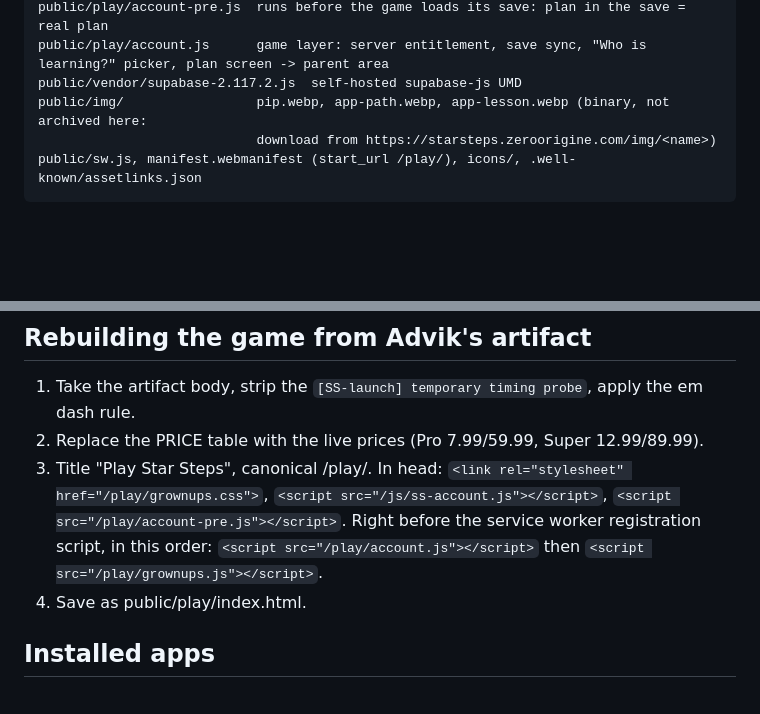
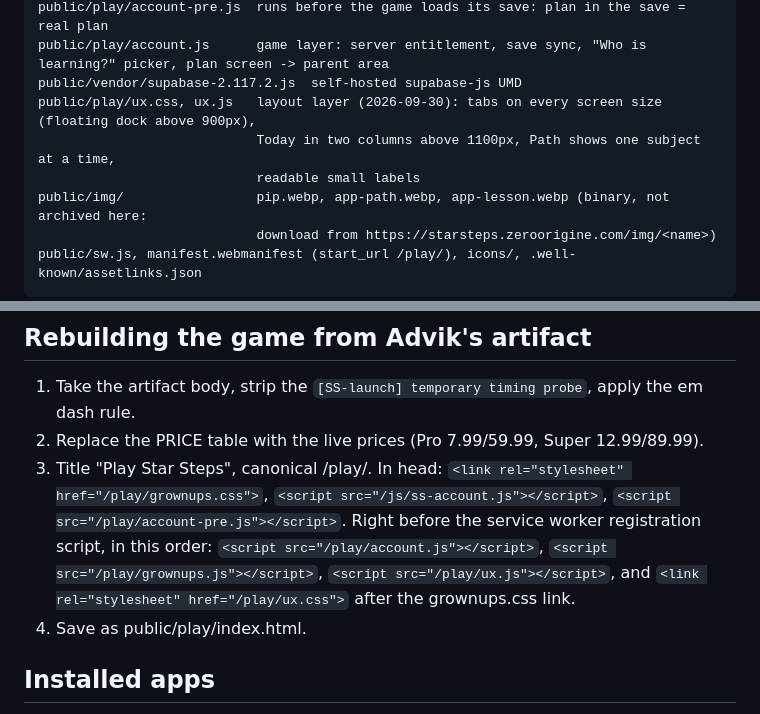
Before and after one commit to ZeroOrigine/zo-starsteps, a Markdown page: DEPLOY.md, 2 parts joined by grey strips. Drawn GitHub-style; blank space fills up the shorter version.

Commit message:
Layout: tabs on every screen, one subject per path view, touch targets

```diff
--- a/DEPLOY.md
+++ b/DEPLOY.md
@@ -17,6 +17,9 @@ Production: https://starsteps.zeroorigine.com (Netlify site de6f5c47-4797-456a-a
     public/play/account-pre.js  runs before the game loads its save: plan in the save = real plan
     public/play/account.js      game layer: server entitlement, save sync, "Who is learning?" picker, plan screen -> parent area
     public/vendor/supabase-2.117.2.js  self-hosted supabase-js UMD
+    public/play/ux.css, ux.js   layout layer (2026-09-30): tabs on every screen size (floating dock above 900px),
+                                Today in two columns above 1100px, Path shows one subject at a time,
+                                readable small labels
     public/img/                 pip.webp, app-path.webp, app-lesson.webp (binary, not archived here:
                                 download from https://starsteps.zeroorigine.com/img/<name>)
     public/sw.js, manifest.webmanifest (start_url /play/), icons/, .well-known/assetlinks.json
@@ -36,7 +39,8 @@ Bump the cache name in sw.js (starsteps-vN) whenever a cached file changes.
 3. Title "Play Star Steps", canonical /play/. In head: `<link rel="stylesheet" href="/play/grownups.css">`,
    `<script src="/js/ss-account.js"></script>`, `<script src="/play/account-pre.js"></script>`.
    Right before the service worker registration script, in this order:
-   `<script src="/play/account.js"></script>` then `<script src="/play/grownups.js"></script>`.
+   `<script src="/play/account.js"></script>`, `<script src="/play/grownups.js"></script>`, `<script src="/play/ux.js"></script>`,
+   and `<link rel="stylesheet" href="/play/ux.css">` after the grownups.css link.
 4. Save as public/play/index.html.
 
 ## Installed apps
```
